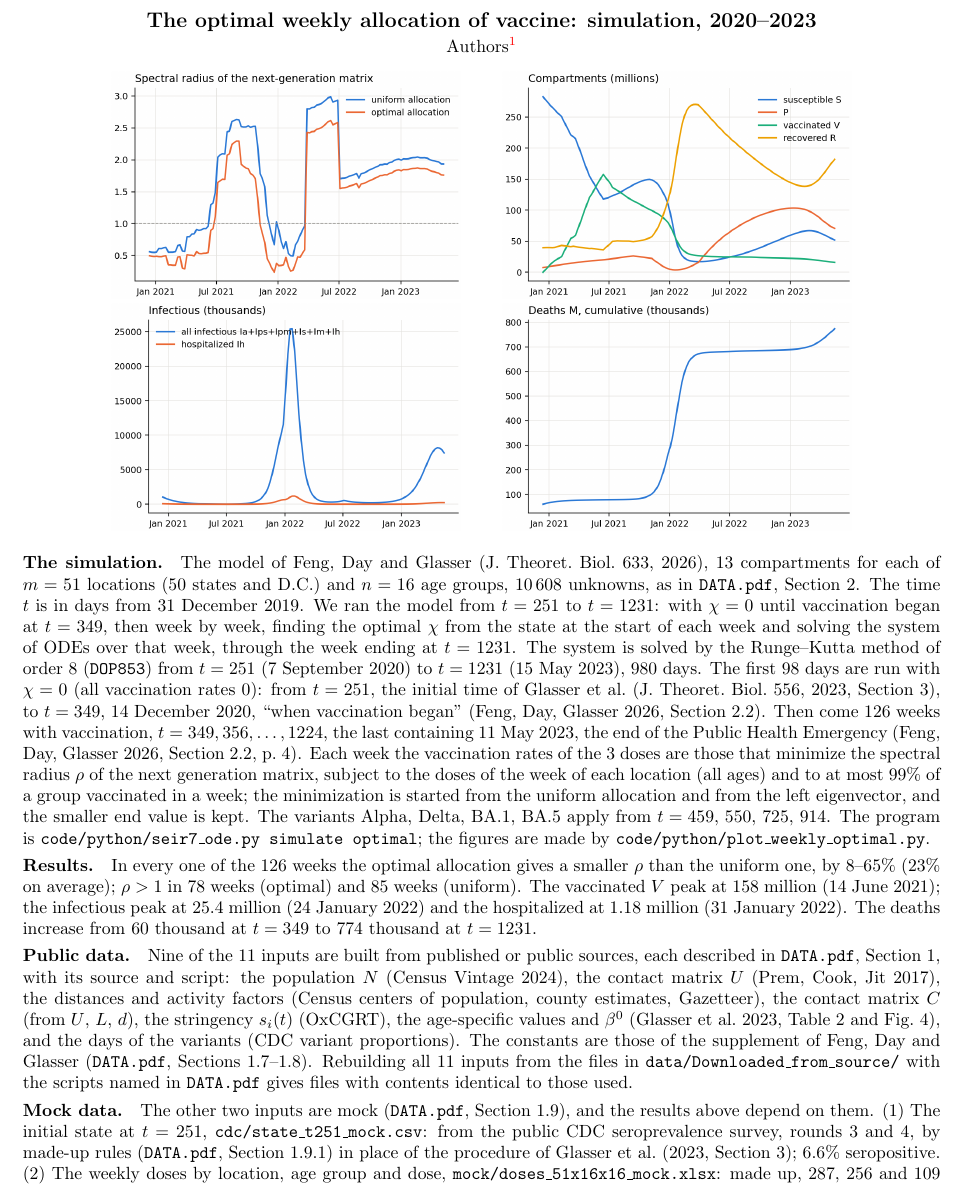
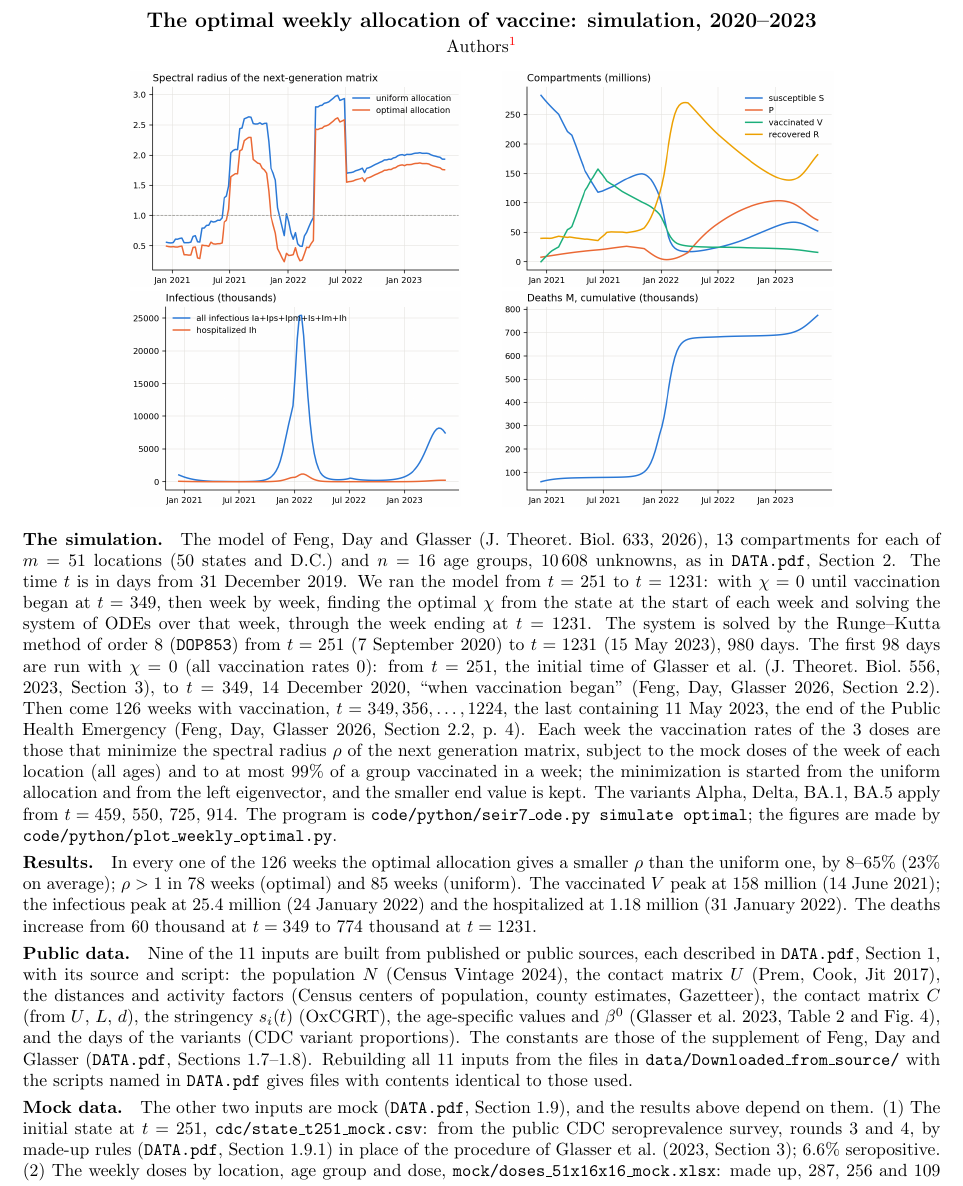
Before and after one commit to ludmil02/MathBio, a LaTeX document (notes/simulation_weekly_optimal.tex): part of the page, cut so that both start at the same text. Compiled offline with pdfLaTeX.

Commit message:
mock doses everywhere

```diff
--- a/notes/simulation_weekly_optimal.tex
+++ b/notes/simulation_weekly_optimal.tex
@@ -20,10 +20,10 @@ Opus 5.5, Anthropic). The authors are solely responsible for all statements.}
 \end{center}
 
 \begin{center}
-\includegraphics[width=0.38\textwidth]{fig_weekly_optimal_rho.png}\hspace{0.04\textwidth}
-\includegraphics[width=0.38\textwidth]{fig_weekly_optimal_compartments.png}\\[2pt]
-\includegraphics[width=0.38\textwidth]{fig_weekly_optimal_infectious.png}\hspace{0.04\textwidth}
-\includegraphics[width=0.38\textwidth]{fig_weekly_optimal_deaths.png}
+\includegraphics[width=0.36\textwidth]{fig_weekly_optimal_rho.png}\hspace{0.04\textwidth}
+\includegraphics[width=0.36\textwidth]{fig_weekly_optimal_compartments.png}\\[2pt]
+\includegraphics[width=0.36\textwidth]{fig_weekly_optimal_infectious.png}\hspace{0.04\textwidth}
+\includegraphics[width=0.36\textwidth]{fig_weekly_optimal_deaths.png}
 \end{center}
 
 \paragraph{The simulation.}
@@ -40,7 +40,7 @@ rates $0$): from $t=251$, the initial time of Glasser et al.\ (J.~Theoret.\ Biol
 Glasser 2026, Section~2.2). Then come 126 weeks with vaccination, $t=349,356,\dots,1224$, the last containing
 11 May 2023, the end of the Public Health Emergency (Feng, Day, Glasser 2026,
 Section~2.2, p.~4). Each week the vaccination rates of the 3 doses are those that minimize the
-spectral radius $\rho$ of the next generation matrix, subject to the doses of the week of
+spectral radius $\rho$ of the next generation matrix, subject to the mock doses of the week of
 each location (all ages) and to at most $99\%$ of a group vaccinated in a week; the
 minimization is started from the uniform allocation and from the left eigenvector, and
 the smaller end value is kept. The variants Alpha, Delta, BA.1, BA.5 apply from $t=459$,
```
Also changed, not shown: code/python/seir7_ode.py (+2 -2 lines), notes/DATA.tex (+5 -2 lines), notes/stratified_seir_ngm.tex (+1 -1 lines).
